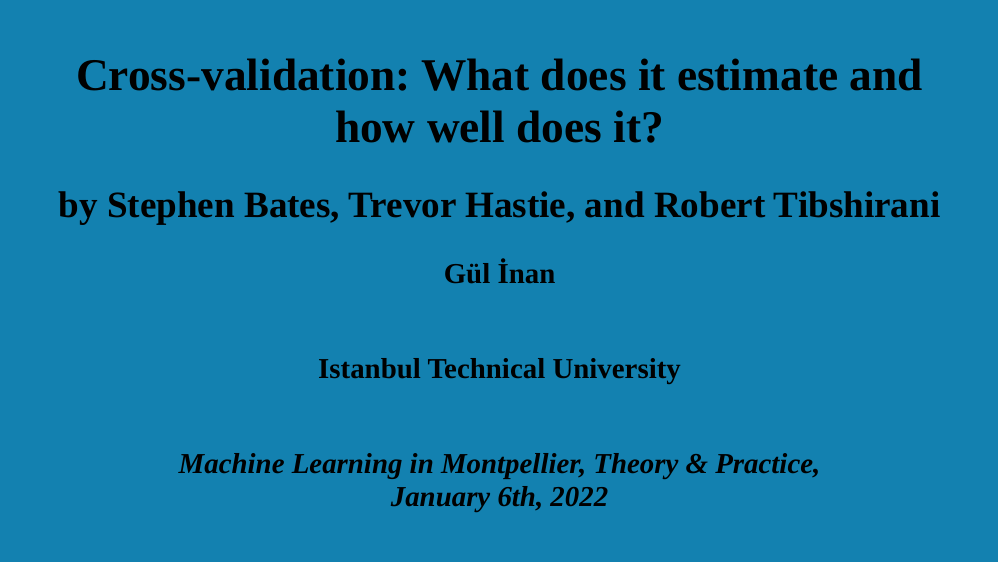
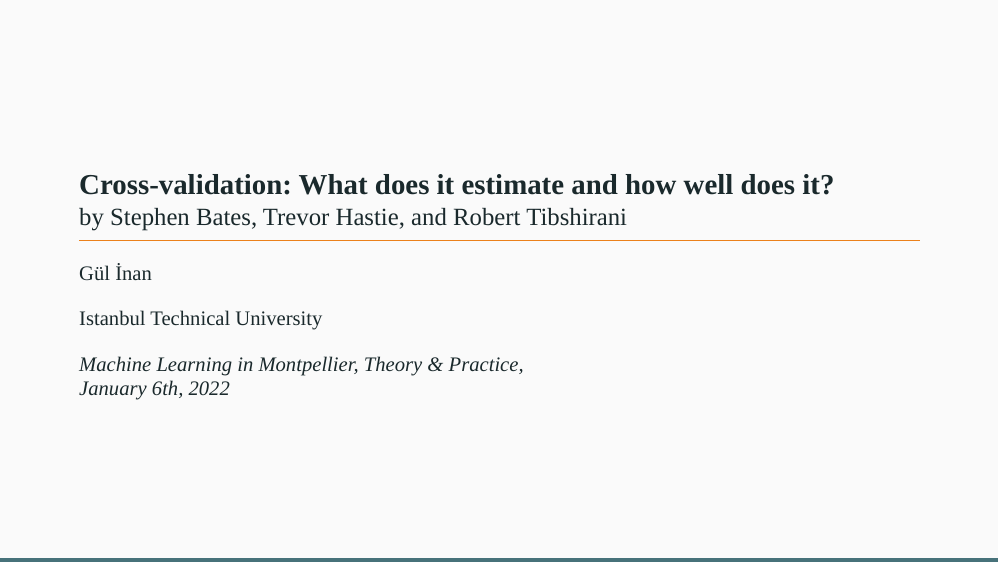
Before and after one commit to gulinan/montpellier_ml_talk2022, an R Markdown document (talk-slides.Rmd): page 1 of 42. Rendered offline with R 4.5, knitr and Pandoc, with nearby package versions; the slides are laid out offline by our stand-in for remark.js, each with all of its steps uncovered, in fonts that may differ from those the slides ask for, and without slide numbers, shadows or browser add-ons.

Commit message:
last update

```diff
--- a/talk-slides.Rmd
+++ b/talk-slides.Rmd
@@ -6,7 +6,7 @@ institute: " <br>Istanbul Technical University"
 date: " <br><i>Machine Learning in Montpellier, Theory & Practice, <br> January 6th, 2022 </i>"
 output:
   xaringan::moon_reader:
-    css: ["xaringan-themer.css"]
+    css: ["metropolis.css", "cal.css"]
     nature:
       highlightStyle: atelier-forest-light
       highlightLines: true
```
Also changed, not shown: index.html, talk-slides.html.
